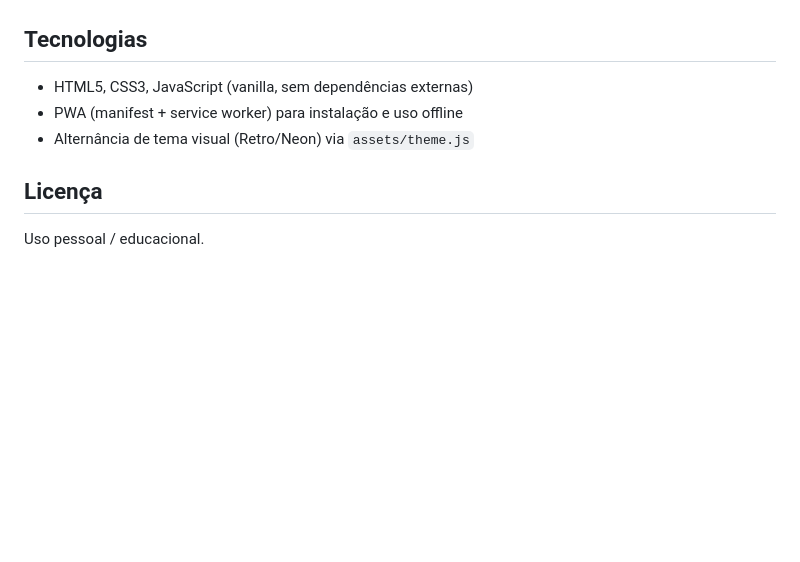
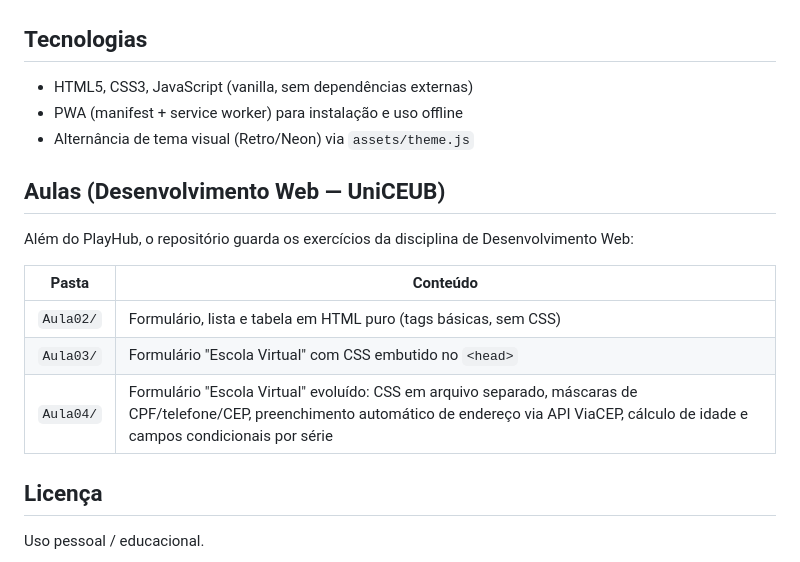
Before and after one commit to IsaacGomes260653/CEUB_CIENCIA_2026, a Markdown page: README.md, the part around the change. Rendered like a GitHub page; blank space fills up the shorter version.

Commit message:
docs: adiciona secao Aulas (PT) ao README documentando Aula02/03/04

```diff
--- a/README.md
+++ b/README.md
@@ -61,6 +61,16 @@ Depois acesse `http://localhost:8080`.
 - PWA (manifest + service worker) para instalação e uso offline
 - Alternância de tema visual (Retro/Neon) via `assets/theme.js`
 
+## Aulas (Desenvolvimento Web — UniCEUB)
+
+Além do PlayHub, o repositório guarda os exercícios da disciplina de Desenvolvimento Web:
+
+| Pasta | Conteúdo |
+|---|---|
+| `Aula02/` | Formulário, lista e tabela em HTML puro (tags básicas, sem CSS) |
+| `Aula03/` | Formulário "Escola Virtual" com CSS embutido no `<head>` |
+| `Aula04/` | Formulário "Escola Virtual" evoluído: CSS em arquivo separado, máscaras de CPF/telefone/CEP, preenchimento automático de endereço via API ViaCEP, cálculo de idade e campos condicionais por série |
+
 ## Licença
 
 Uso pessoal / educacional.
```
